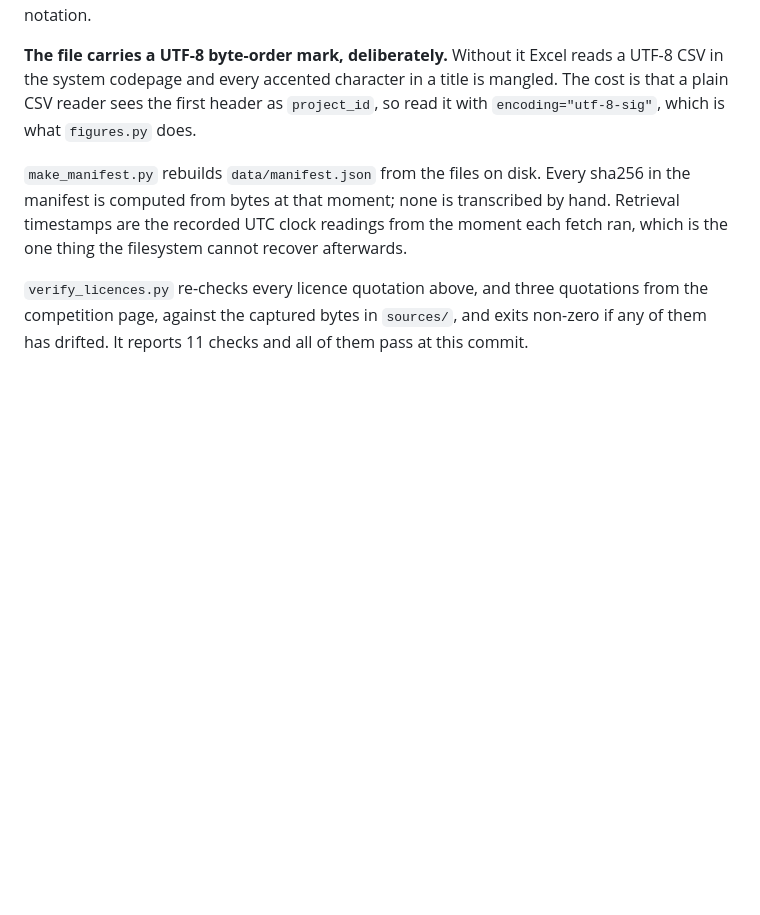
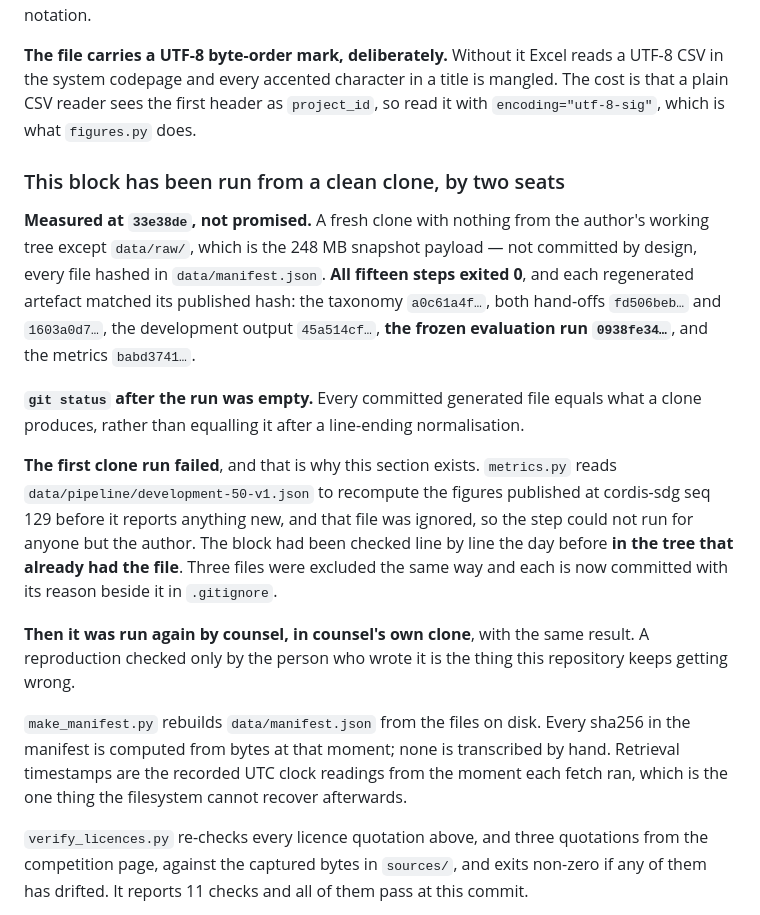
Before and after one commit to arthapraha/cordis-sdg, a Markdown page: README.md, the part around the change. GitHub-like rendering; blank space fills up the shorter version.

```diff
--- a/README.md
+++ b/README.md
@@ -642,6 +642,32 @@ is mangled. The cost is that a plain CSV reader sees the first header as
 `﻿project_id`, so read it with `encoding="utf-8-sig"`, which is what
 `figures.py` does.
 
+### This block has been run from a clean clone, by two seats
+
+**Measured at `33e38de`, not promised.** A fresh clone with nothing from the
+author's working tree except `data/raw/`, which is the 248 MB snapshot payload —
+not committed by design, every file hashed in `data/manifest.json`. **All fifteen
+steps exited 0**, and each regenerated artefact matched its published hash: the
+taxonomy `a0c61a4f…`, both hand-offs `fd506beb…` and `1603a0d7…`, the development
+output `45a514cf…`, **the frozen evaluation run `0938fe34…`**, and the metrics
+`babd3741…`.
+
+**`git status` after the run was empty.** Every committed generated file equals
+what a clone produces, rather than equalling it after a line-ending
+normalisation.
+
+**The first clone run failed**, and that is why this section exists. `metrics.py`
+reads `data/pipeline/development-50-v1.json` to recompute the figures published
+at cordis-sdg seq 129 before it reports anything new, and that file was ignored,
+so the step could not run for anyone but the author. The block had been checked
+line by line the day before **in the tree that already had the file**. Three
+files were excluded the same way and each is now committed with its reason
+beside it in `.gitignore`.
+
+**Then it was run again by counsel, in counsel's own clone**, with the same
+result. A reproduction checked only by the person who wrote it is the thing this
+repository keeps getting wrong.
+
 `make_manifest.py` rebuilds `data/manifest.json` from the files on disk. Every
 sha256 in the manifest is computed from bytes at that moment; none is
 transcribed by hand. Retrieval timestamps are the recorded UTC clock readings
```
Also changed, not shown: docs/description-document.md (+26 -1 lines).
